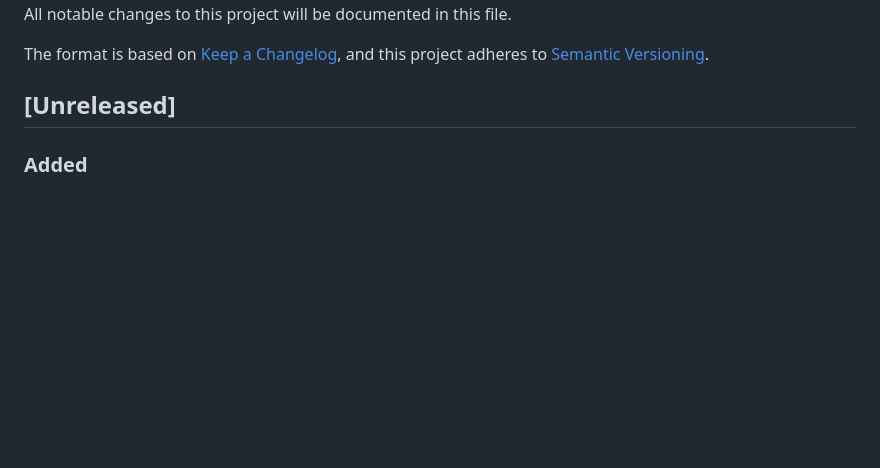
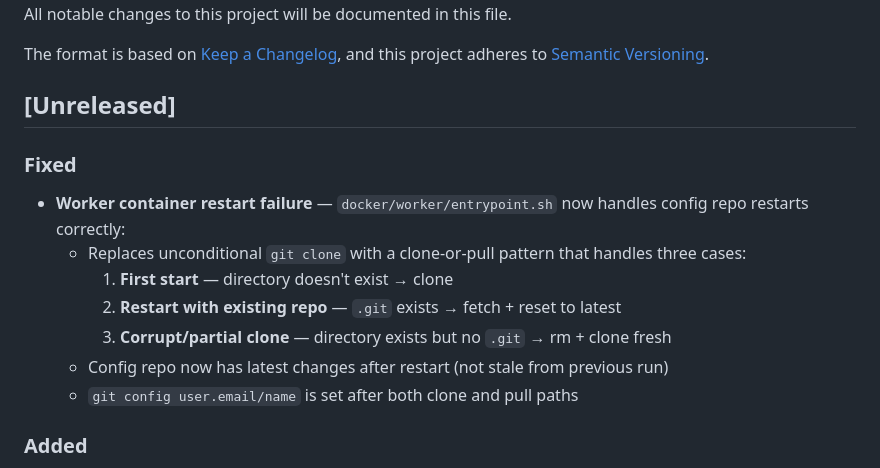
Before and after one commit to robkaandorp/CopilotHive, a Markdown page: CHANGELOG.md, the part around the change. GitHub-like rendering; blank space fills up the shorter version.

Commit message:
docs: update CHANGELOG for worker container config repo restart fix

```diff
--- a/CHANGELOG.md
+++ b/CHANGELOG.md
@@ -6,6 +6,15 @@ The format is based on [Keep a Changelog](https://keepachangelog.com/en/1.0.0/),
 and this project adheres to [Semantic Versioning](https://semver.org/spec/v2.0.0.html).
 
 ## [Unreleased]
+
+### Fixed
+- **Worker container restart failure** — `docker/worker/entrypoint.sh` now handles config repo restarts correctly:
+  - Replaces unconditional `git clone` with a clone-or-pull pattern that handles three cases:
+    1. **First start** — directory doesn't exist → clone
+    2. **Restart with existing repo** — `.git` exists → fetch + reset to latest
+    3. **Corrupt/partial clone** — directory exists but no `.git` → rm + clone fresh
+  - Config repo now has latest changes after restart (not stale from previous run)
+  - `git config user.email/name` is set after both clone and pull paths
 
 ### Added
 - **Inline prompt display in Goal Detail** — Brain prompts and worker prompts are now displayed inline within each phase on the Goal Detail page, replacing the flat conversation log:
```
